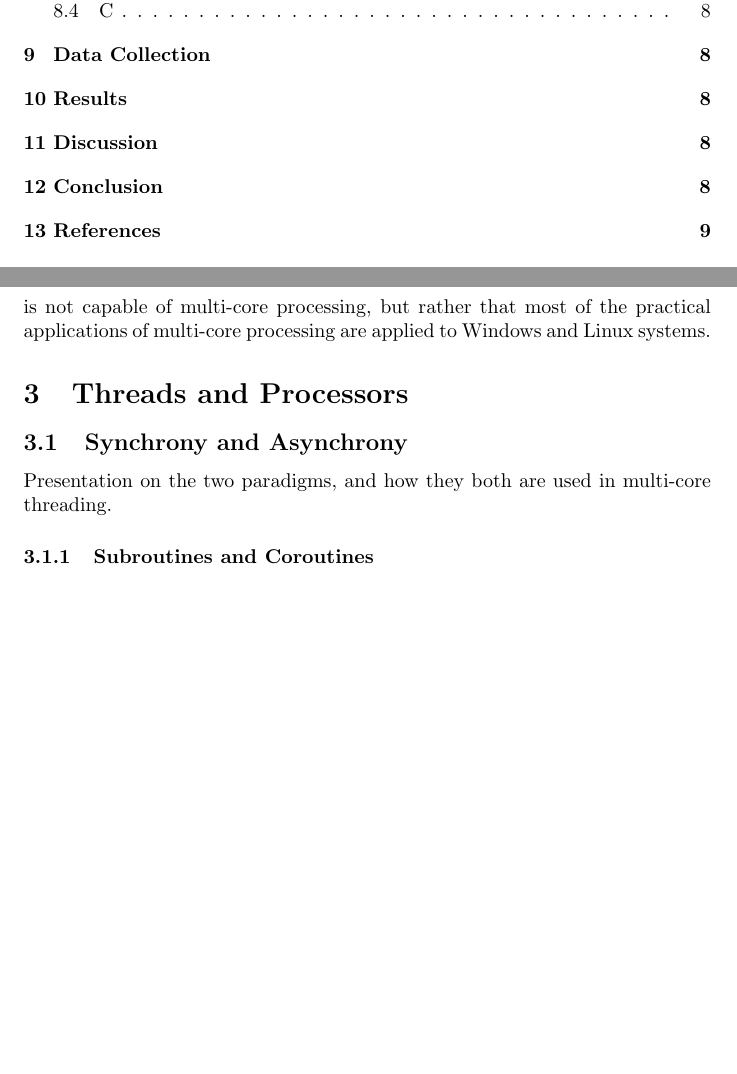
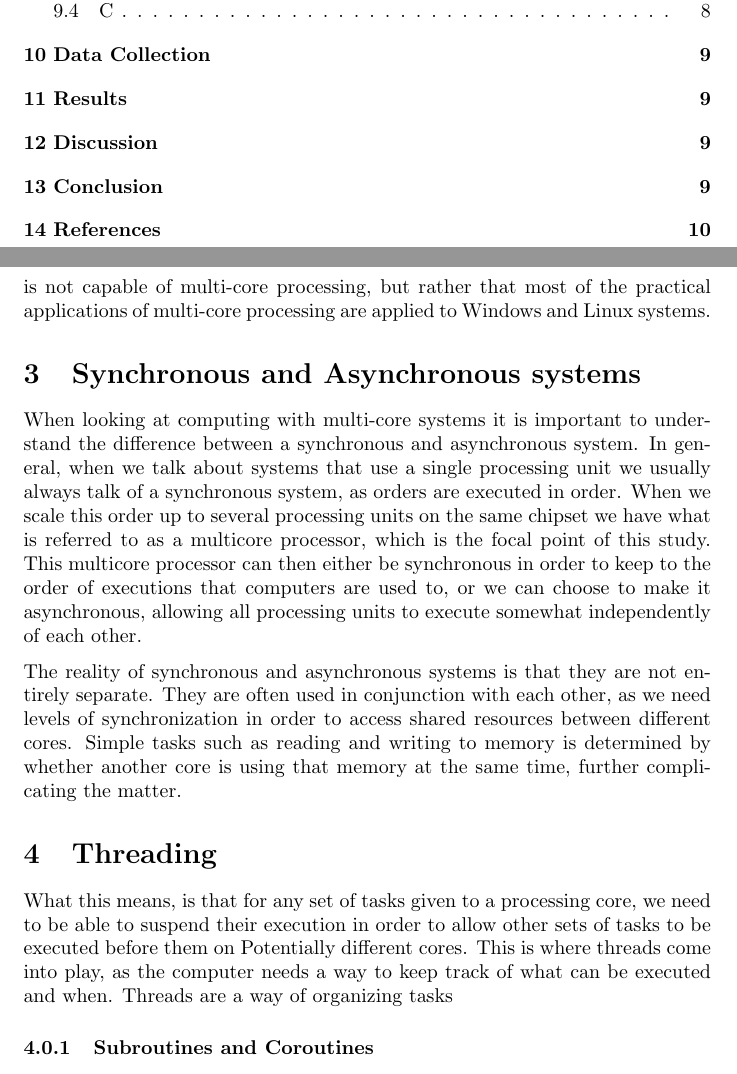
Before and after one commit to X1las/AsSynergy, a LaTeX paper (report/main.tex): two parts of pages 3 and 6 of 9 before the commit and two parts of pages 3 and 6 of 10 after it, joined at a grey line, cut so that both start at the same text, the shorter picture padded with empty space. Compiled offline with pdfLaTeX.

Commit message:
minor changes

```diff
--- a/report/main.tex
+++ b/report/main.tex
@@ -80,10 +80,15 @@ As such, the primary focus will be the theory behind multi-core processing in py
 
 In addition to the limits of programming languages, we will also be limiting the range of operating systems to just Windows and Linux. This is due to the fact that these share the same range of common chipsets as opposed to MacOS, which keeps to a very small range of chipsets. This is not to say that MacOS is not capable of multi-core processing, but rather that most of the practical applications of multi-core processing are applied to Windows and Linux systems.
 
-\section{Threads and Processors}
-\subsection{Synchrony and Asynchrony}
+\section{Synchronous and Asynchronous systems}
 
-Presentation on the two paradigms, and how they both are used in multi-core threading.
+When looking at computing with multi-core systems it is important to understand the difference between a synchronous and asynchronous system. In general, when we talk about systems that use a single processing unit we usually always talk of a synchronous system, as orders are executed in order. When we scale this order up to several processing units on the same chipset we have what is referred to as a multicore processor, which is the focal point of this study. This multicore processor can then either be synchronous in order to keep to the order of executions that computers are used to, or we can choose to make it asynchronous, allowing all processing units to execute somewhat independently of each other.
+
+The reality of synchronous and asynchronous systems is that they are not entirely separate. They are often used in conjunction with each other, as we need levels of synchronization in order to access shared resources between different cores. Simple tasks such as reading and writing to memory is determined by whether another core is using that memory at the same time, further complicating the matter.
+
+\section{Threading}
+
+What this means, is that for any set of tasks given to a processing core, we need to be able to suspend their execution in order to allow other sets of tasks to be executed before them on Potentially different cores. This is where threads come into play, as the computer needs a way to keep track of what can be executed and when. Threads are a way of organizing tasks
 
 \subsubsection{Subroutines and Coroutines}
 
```
